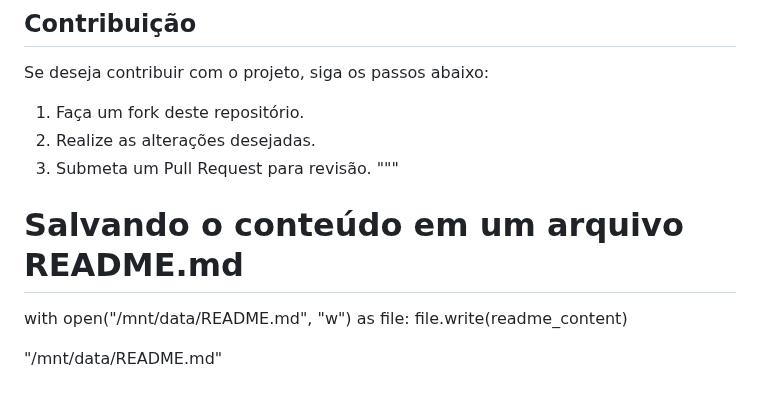
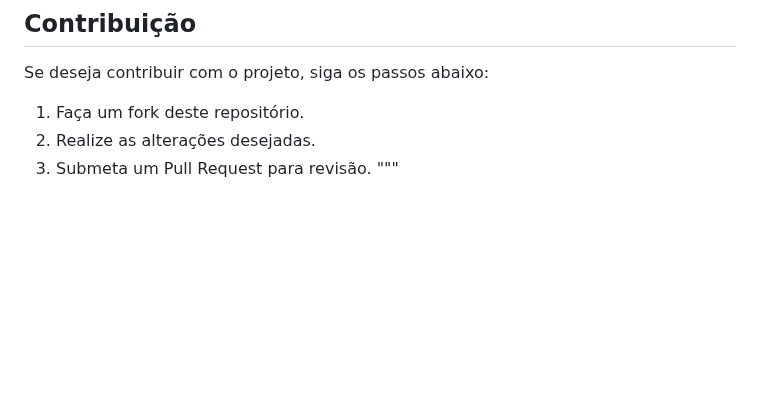
Before and after one commit to araujoedu7/mapaIFCE, a Markdown page: README.md, the part around the change. GitHub-like rendering; blank space fills up the shorter version.

```diff
--- a/README.md
+++ b/README.md
@@ -53,9 +53,3 @@ Se deseja contribuir com o projeto, siga os passos abaixo:
 2. Realize as alterações desejadas.
 3. Submeta um Pull Request para revisão.
 """
-
-# Salvando o conteúdo em um arquivo README.md
-with open("/mnt/data/README.md", "w") as file:
-    file.write(readme_content)
-
-"/mnt/data/README.md"
```
